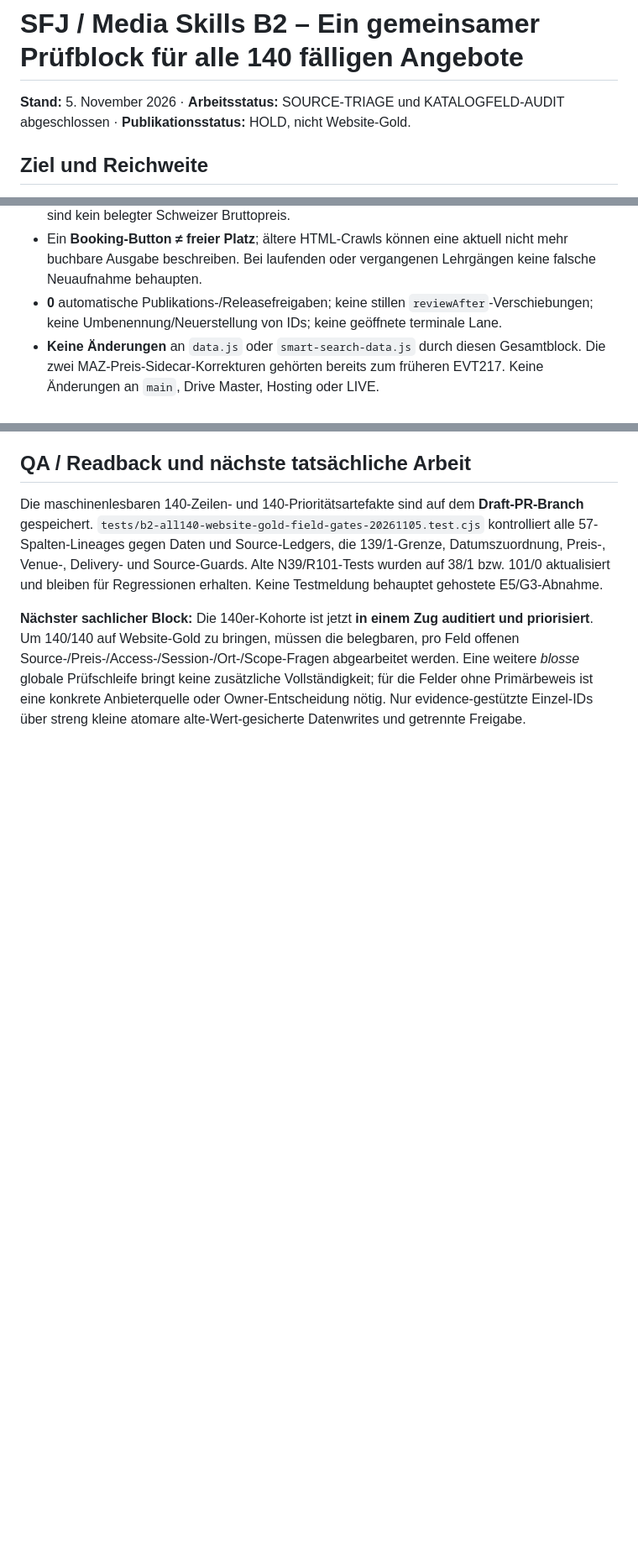
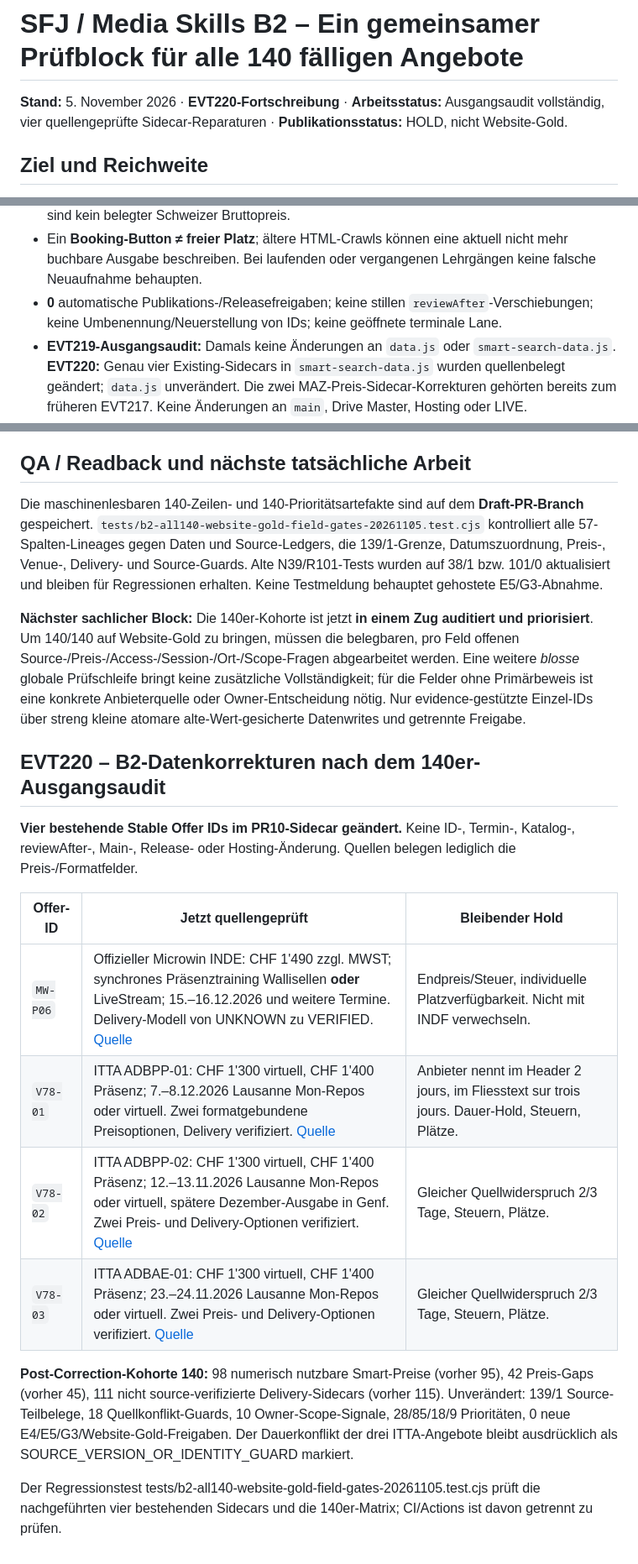
Before and after one commit to george-sarpong/weiterbildungsradar-journalismus, a Markdown page: docs/b2/all-140-website-gold-field-gates-20261105.md, 3 parts joined by grey strips. Shown at 84% size. GitHub-like rendering; blank space fills up the shorter version.

Commit message:
B2 add source-backed four-offer remediation and remaining release gates

```diff
--- a/docs/b2/all-140-website-gold-field-gates-20261105.md
+++ b/docs/b2/all-140-website-gold-field-gates-20261105.md
@@ -1,6 +1,6 @@
 # SFJ / Media Skills B2 – Ein gemeinsamer Prüfblock für alle 140 fälligen Angebote
 
-**Stand:** 5. November 2026 · **Arbeitsstatus:** SOURCE-TRIAGE und KATALOGFELD-AUDIT abgeschlossen · **Publikationsstatus:** HOLD, nicht Website-Gold.
+**Stand:** 5. November 2026 · **EVT220-Fortschreibung** · **Arbeitsstatus:** Ausgangsaudit vollständig, vier quellengeprüfte Sidecar-Reparaturen · **Publikationsstatus:** HOLD, nicht Website-Gold.
 
 ## Ziel und Reichweite
 
@@ -75,10 +75,25 @@ Eine Zeile kann mehrere Qualitätsprobleme enthalten; die Priorität zeigt den *
 - Preis-/Dauer-/Ortsnachweise sind **per Kursvariante und Session** zu prüfen. Ein Online-Modus kann keinen konkreten Campus erben; deutsch ausgewiesene EUR+19%-MWST-Angebote sind kein belegter Schweizer Bruttopreis.
 - Ein **Booking-Button ≠ freier Platz**; ältere HTML-Crawls können eine aktuell nicht mehr buchbare Ausgabe beschreiben. Bei laufenden oder vergangenen Lehrgängen keine falsche Neuaufnahme behaupten.
 - **0** automatische Publikations-/Releasefreigaben; keine stillen `reviewAfter`-Verschiebungen; keine Umbenennung/Neuerstellung von IDs; keine geöffnete terminale Lane.
-- **Keine Änderungen** an `data.js` oder `smart-search-data.js` durch diesen Gesamtblock. Die zwei MAZ-Preis-Sidecar-Korrekturen gehörten bereits zum früheren EVT217. Keine Änderungen an `main`, Drive Master, Hosting oder LIVE.
+- **EVT219-Ausgangsaudit:** Damals keine Änderungen an `data.js` oder `smart-search-data.js`. **EVT220:** Genau vier Existing-Sidecars in `smart-search-data.js` wurden quellenbelegt geändert; `data.js` unverändert. Die zwei MAZ-Preis-Sidecar-Korrekturen gehörten bereits zum früheren EVT217. Keine Änderungen an `main`, Drive Master, Hosting oder LIVE.
 
 ## QA / Readback und nächste tatsächliche Arbeit
 
 Die maschinenlesbaren 140-Zeilen- und 140-Prioritätsartefakte sind auf dem **Draft-PR-Branch** gespeichert. `tests/b2-all140-website-gold-field-gates-20261105.test.cjs` kontrolliert alle 57-Spalten-Lineages gegen Daten und Source-Ledgers, die 139/1-Grenze, Datumszuordnung, Preis-, Venue-, Delivery- und Source-Guards. Alte N39/R101-Tests wurden auf 38/1 bzw. 101/0 aktualisiert und bleiben für Regressionen erhalten. Keine Testmeldung behauptet gehostete E5/G3-Abnahme.
 
 **Nächster sachlicher Block:** Die 140er-Kohorte ist jetzt **in einem Zug auditiert und priorisiert**. Um 140/140 auf Website-Gold zu bringen, müssen die belegbaren, pro Feld offenen Source-/Preis-/Access-/Session-/Ort-/Scope-Fragen abgearbeitet werden. Eine weitere *blosse* globale Prüfschleife bringt keine zusätzliche Vollständigkeit; für die Felder ohne Primärbeweis ist eine konkrete Anbieterquelle oder Owner-Entscheidung nötig. Nur evidence-gestützte Einzel-IDs über streng kleine atomare alte-Wert-gesicherte Datenwrites und getrennte Freigabe.
+
+## EVT220 – B2-Datenkorrekturen nach dem 140er-Ausgangsaudit
+
+**Vier bestehende Stable Offer IDs im PR10-Sidecar geändert.** Keine ID-, Termin-, Katalog-, reviewAfter-, Main-, Release- oder Hosting-Änderung. Quellen belegen lediglich die Preis-/Formatfelder.
+
+| Offer-ID | Jetzt quellengeprüft | Bleibender Hold |
+|---|---|---|
+| `MW-P06` | Offizieller Microwin INDE: CHF 1'490 zzgl. MWST; synchrones Präsenztraining Wallisellen **oder** LiveStream; 15.–16.12.2026 und weitere Termine. Delivery-Modell von UNKNOWN zu VERIFIED. [Quelle](https://www.microwin.com/pages/coursedetails/inde.aspx) | Endpreis/Steuer, individuelle Platzverfügbarkeit. Nicht mit INDF verwechseln. |
+| `V78-01` | ITTA ADBPP-01: CHF 1'300 virtuell, CHF 1'400 Präsenz; 7.–8.12.2026 Lausanne Mon-Repos oder virtuell. Zwei formatgebundene Preisoptionen, Delivery verifiziert. [Quelle](https://www.itta.net/formations/multimedia/video-et-son/adobe-premiere-pro-fondamentaux/) | Anbieter nennt im Header 2 jours, im Fliesstext sur trois jours. Dauer-Hold, Steuern, Plätze. |
+| `V78-02` | ITTA ADBPP-02: CHF 1'300 virtuell, CHF 1'400 Präsenz; 12.–13.11.2026 Lausanne Mon-Repos oder virtuell, spätere Dezember-Ausgabe in Genf. Zwei Preis- und Delivery-Optionen verifiziert. [Quelle](https://www.itta.net/formations/multimedia/video-et-son/adobe-premiere-pro-avance/) | Gleicher Quellwiderspruch 2/3 Tage, Steuern, Plätze. |
+| `V78-03` | ITTA ADBAE-01: CHF 1'300 virtuell, CHF 1'400 Präsenz; 23.–24.11.2026 Lausanne Mon-Repos oder virtuell. Zwei Preis- und Delivery-Optionen verifiziert. [Quelle](https://www.itta.net/formations/multimedia/video-et-son/adobe-after-effects-fondamentaux/) | Gleicher Quellwiderspruch 2/3 Tage, Steuern, Plätze. |
+
+**Post-Correction-Kohorte 140:** 98 numerisch nutzbare Smart-Preise (vorher 95), 42 Preis-Gaps (vorher 45), 111 nicht source-verifizierte Delivery-Sidecars (vorher 115). Unverändert: 139/1 Source-Teilbelege, 18 Quellkonflikt-Guards, 10 Owner-Scope-Signale, 28/85/18/9 Prioritäten, 0 neue E4/E5/G3/Website-Gold-Freigaben. Der Dauerkonflikt der drei ITTA-Angebote bleibt ausdrücklich als SOURCE_VERSION_OR_IDENTITY_GUARD markiert.
+
+Der Regressionstest tests/b2-all140-website-gold-field-gates-20261105.test.cjs prüft die nachgeführten vier bestehenden Sidecars und die 140er-Matrix; CI/Actions ist davon getrennt zu prüfen.
```
Also changed, not shown: other parts of docs/b2/all-140-website-gold-field-gates-20261105.md (+3 -3 lines).
